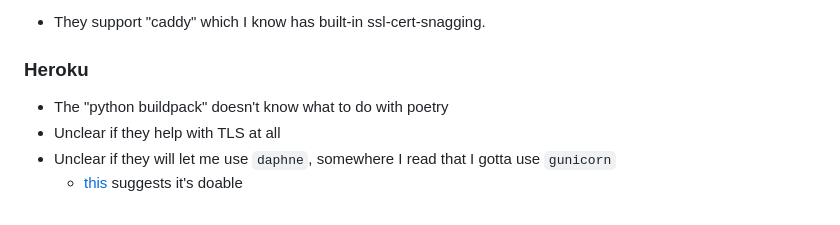
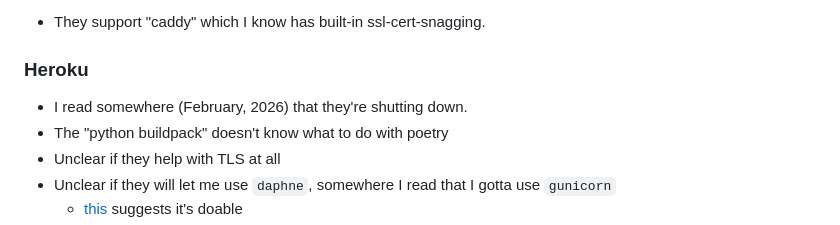
Before and after one commit to offby1/bridge-server, a Markdown page: docs/README.hosting.md, the part around the change. GitHub-like rendering.

Commit message:
Note Heroku is on life support

```diff
--- a/docs/README.hosting.md
+++ b/docs/README.hosting.md
@@ -54,6 +54,7 @@ As mentioned by "boxed" on discord.  Looks interesting.
 
 ### Heroku
 
+* I read somewhere (February, 2026) that they're shutting down.
 * The "python buildpack" doesn't know what to do with poetry
 * Unclear if they help with TLS at all
 * Unclear if they will let me use `daphne`, somewhere I read that I gotta use `gunicorn`
```
